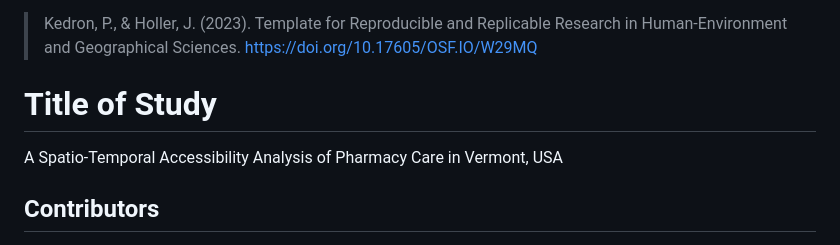
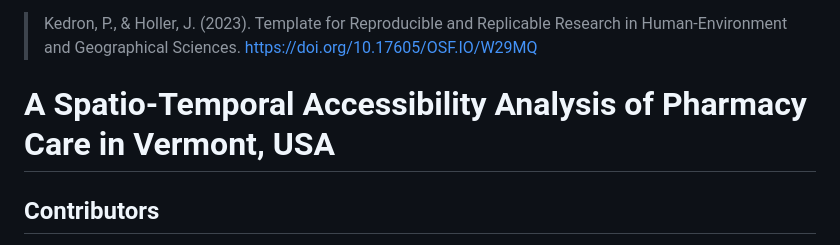
Before and after one commit to samroubin/VTPharmacy, a Markdown page: readme.md, the part around the change. GitHub-like rendering.

```diff
--- a/readme.md
+++ b/readme.md
@@ -1,8 +1,7 @@
 If you use this template for research, please [cite it](template_reference.bib):
 > Kedron, P., & Holler, J. (2023). Template for Reproducible and Replicable Research in Human-Environment and Geographical Sciences. https://doi.org/10.17605/OSF.IO/W29MQ
 
-# Title of Study
-A Spatio-Temporal Accessibility Analysis of Pharmacy Care in Vermont, USA
+# A Spatio-Temporal Accessibility Analysis of Pharmacy Care in Vermont, USA
 
 ## Contributors
 
```
